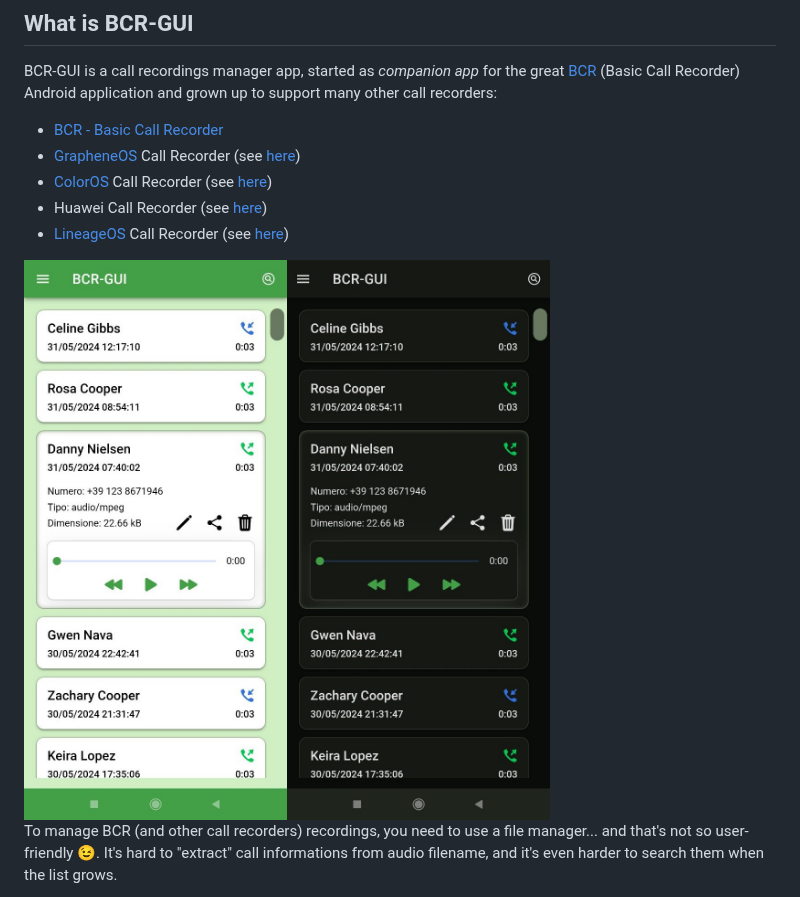
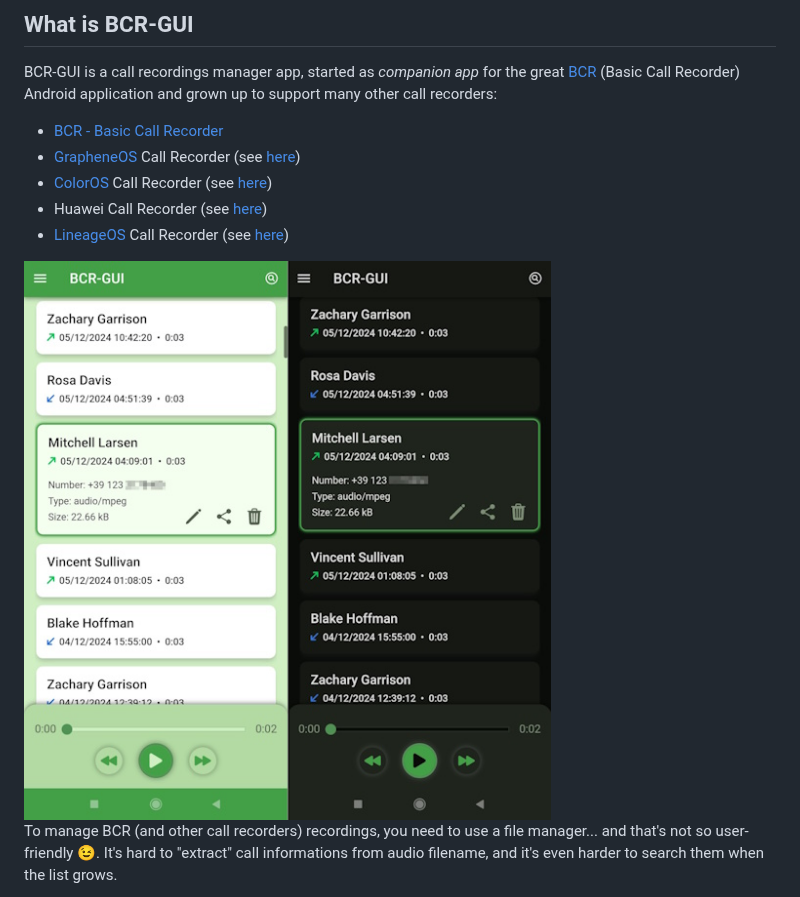
Before and after one commit to nicorac/bcr-gui, a Markdown page: README.md, the part around the change. Rendered like a GitHub page; pictures changed too: docs/images/screenshot-main.jpg.

Commit message:
Updated README.md screenshot

```diff
--- a/README.md
+++ b/README.md
@@ -10,7 +10,7 @@ BCR-GUI is a call recordings manager app, started as _companion app_ for the gre
 - Huawei Call Recorder (see [here](https://github.com/nicorac/bcr-gui/issues/44))
 - [LineageOS](https://lineageos.org/) Call Recorder (see [here](https://github.com/nicorac/bcr-gui/issues/121))
 
-<img src="docs/images/screenshot-main.jpg?ver=1.7.6">
+<img src="docs/images/screenshot-main.jpg?ver=1.10.0">
 
 To manage BCR (and other call recorders) recordings, you need to use a file manager... and that's not so user-friendly 😉.
 It's hard to "extract" call informations from audio filename, and it's even harder to search them when the list grows.
```
